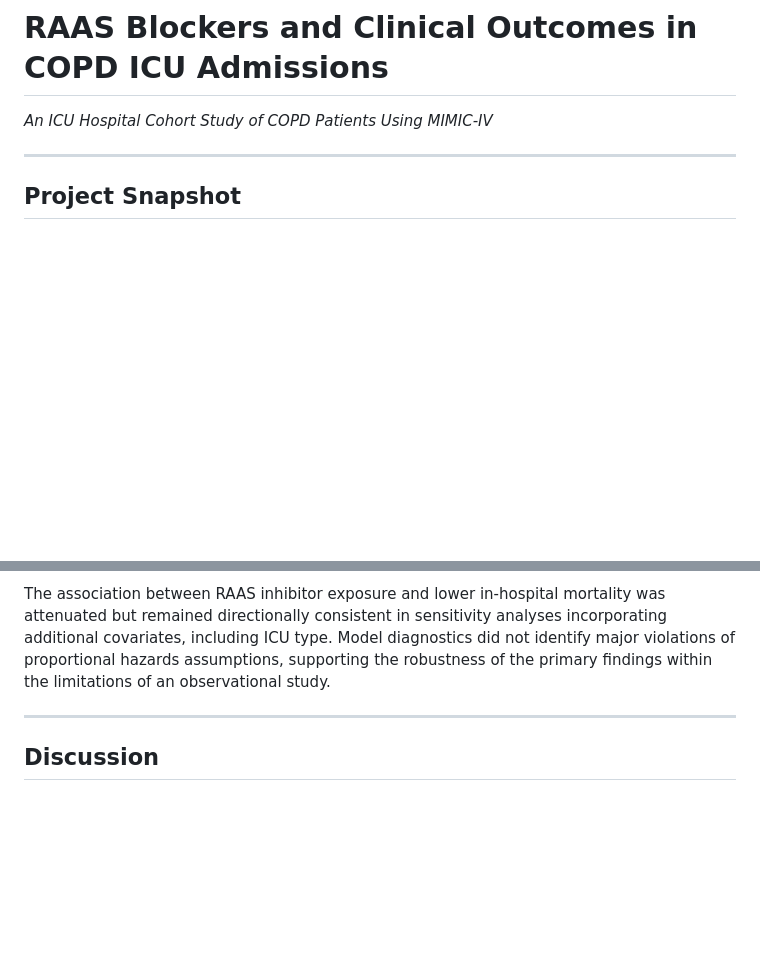
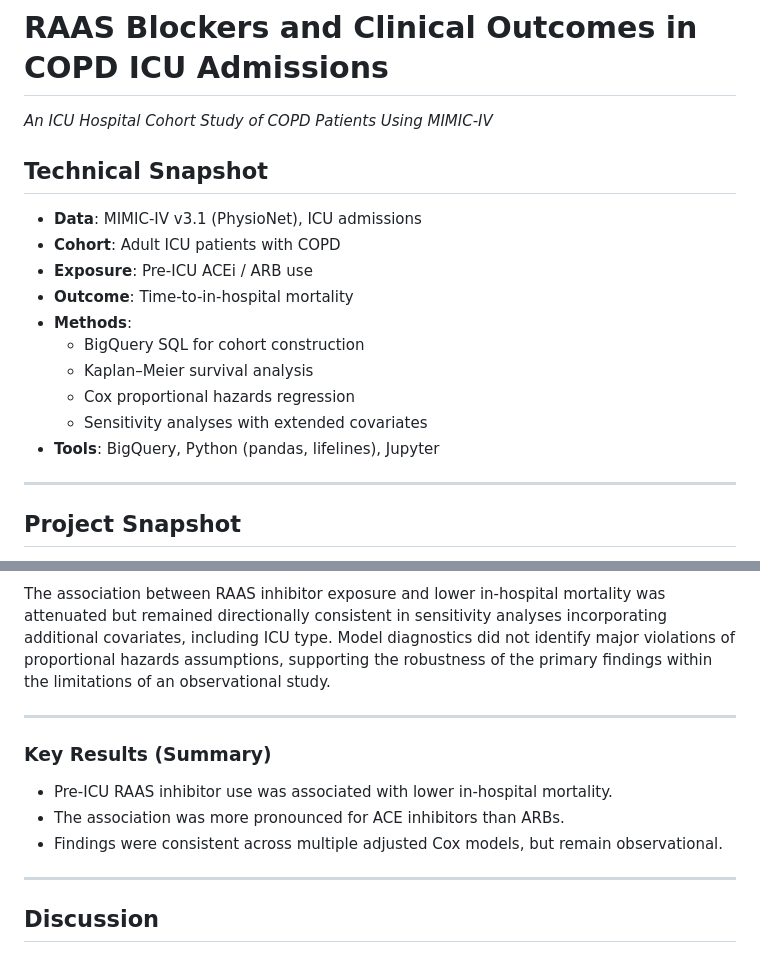
Before and after one commit to makotoy56/mimic-iv-copd-raas-analysis, a Markdown page: README.md, 2 parts joined by grey strips. Rendered like a GitHub page; blank space fills up the shorter version.

Commit message:
Refine README with study rationale, methods, and results overview

```diff
--- a/README.md
+++ b/README.md
@@ -1,5 +1,18 @@
 # RAAS Blockers and Clinical Outcomes in COPD ICU Admissions
 *An ICU Hospital Cohort Study of COPD Patients Using MIMIC-IV*
+
+## Technical Snapshot
+
+- **Data**: MIMIC-IV v3.1 (PhysioNet), ICU admissions
+- **Cohort**: Adult ICU patients with COPD
+- **Exposure**: Pre-ICU ACEi / ARB use
+- **Outcome**: Time-to-in-hospital mortality
+- **Methods**:
+  - BigQuery SQL for cohort construction
+  - Kaplan–Meier survival analysis
+  - Cox proportional hazards regression
+  - Sensitivity analyses with extended covariates
+- **Tools**: BigQuery, Python (pandas, lifelines), Jupyter
 
 ---
 
@@ -146,6 +159,15 @@ The association between RAAS inhibitor exposure and lower in-hospital mortality
 
 ---
 
+### Key Results (Summary)
+
+- Pre-ICU RAAS inhibitor use was associated with lower in-hospital mortality.
+- The association was more pronounced for ACE inhibitors than ARBs.
+- Findings were consistent across multiple adjusted Cox models, but remain observational.
+
+
+---
+
 ## Discussion
 
 The findings of this analysis should be interpreted in the context of prior observational studies, most notably the Veterans Affairs cohort reported by Mortensen et al., which demonstrated lower short-term mortality among patients hospitalized for acute COPD exacerbations who were receiving ACE inhibitors or ARBs prior to admission [4]. While that study provided important early evidence linking RAAS inhibition to improved outcomes in COPD, it differed from the present analysis in several key aspects. First, the Mortensen cohort was not restricted to critically ill patients and did not specifically focus on ICU-admitted populations, in whom illness severity, competing risks, and treatment intensity differ substantially. Second, ACE inhibitors and ARBs were evaluated as a combined exposure, precluding assessment of potential class-specific effects. In contrast, the current analysis focuses explicitly on ICU-admitted patients with COPD and explores ACE inhibitors and ARBs both as a combined exposure and as separate subclasses, motivated by established mechanistic differences in RAAS signaling [1,2] and emerging comparative evidence in COPD populations [5]. These distinctions allow the present study to address clinically relevant questions that were not directly examined in earlier work, while extending existing observational evidence into a higher-risk ICU setting.
```
